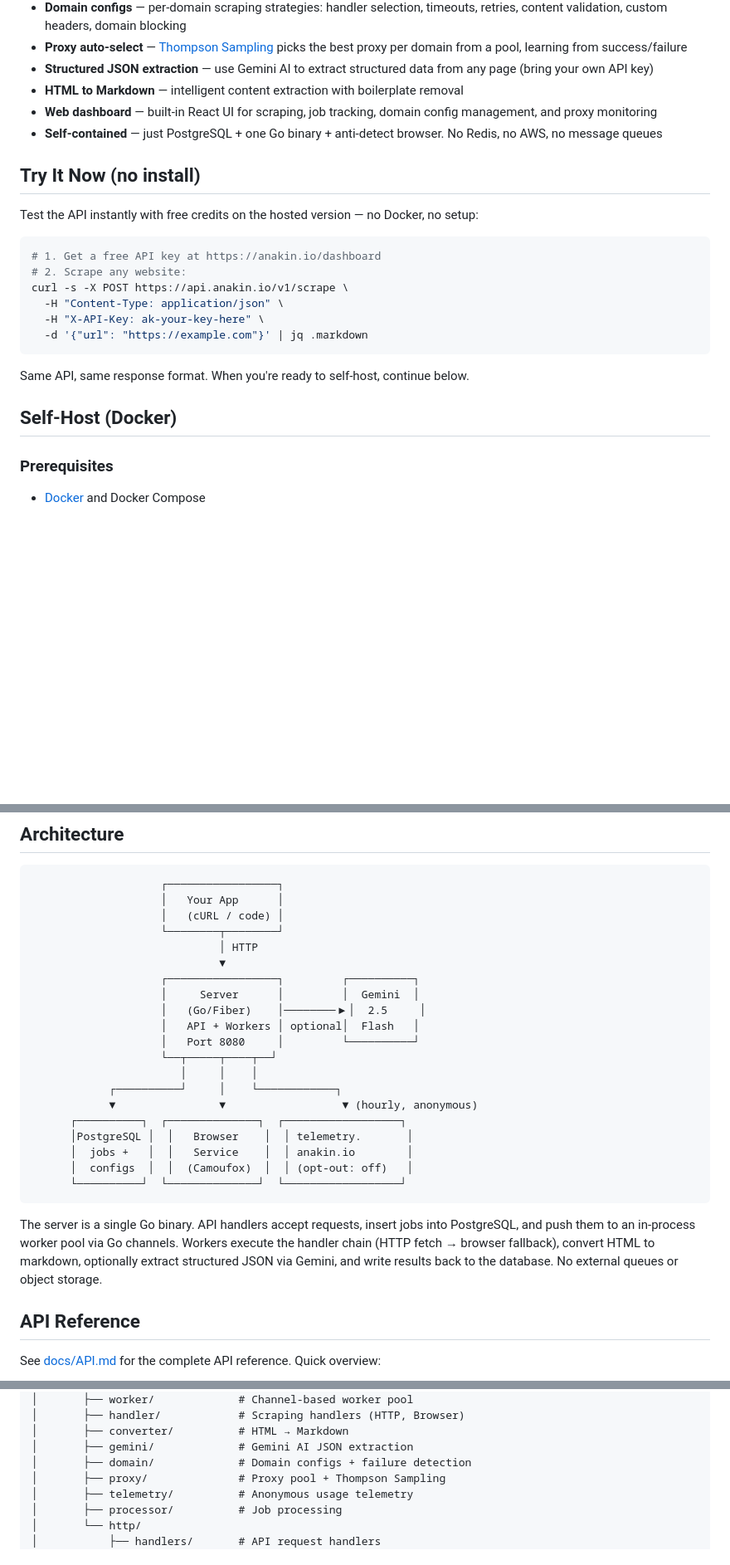
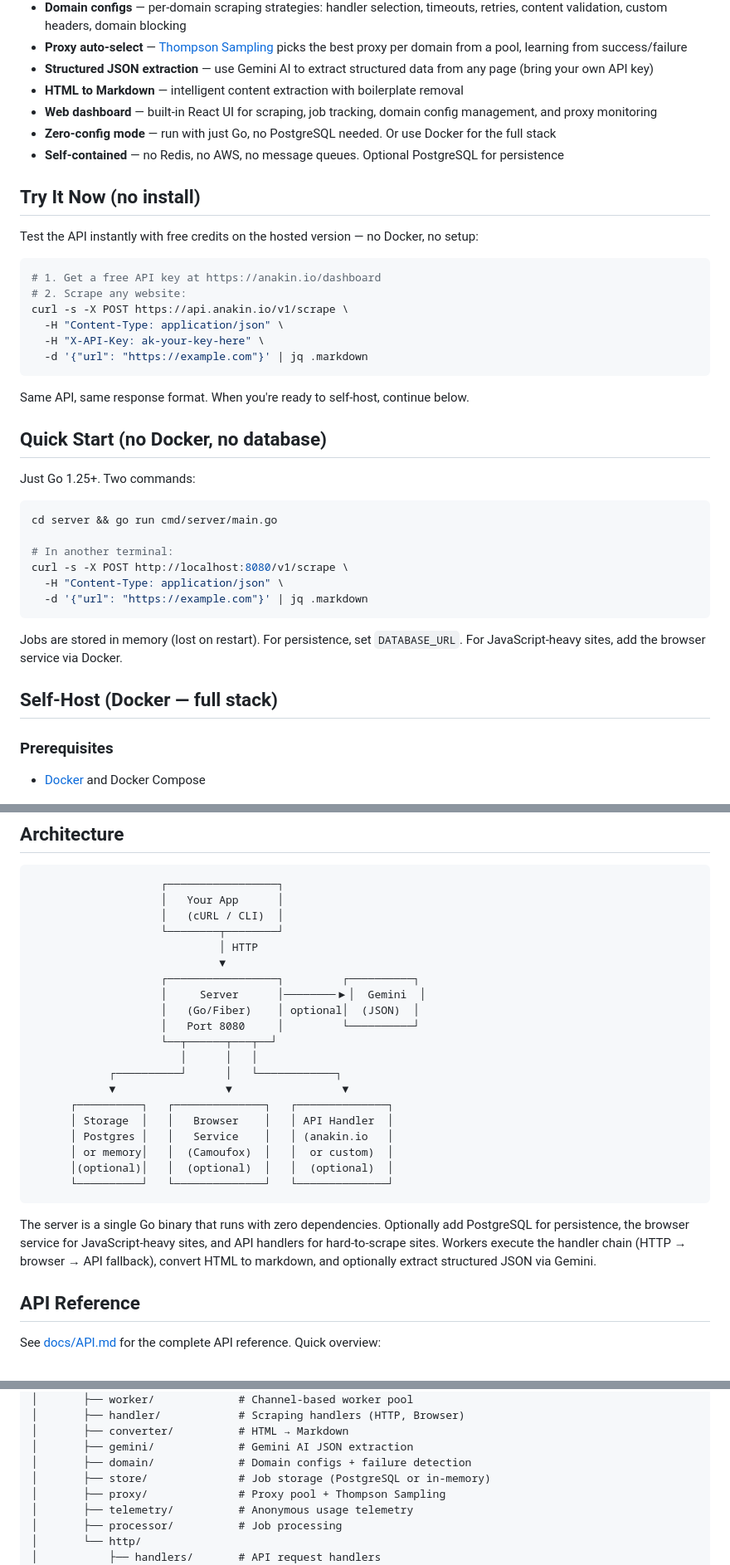
Before and after one commit to Anakin-Inc/anakin, a Markdown page: README.md, 3 parts joined by grey strips. Shown at 83% size. Rendered like a GitHub page; blank space fills up the shorter version.

Commit message:
docs: rewrite README for zero-config usability
- Add "Quick Start (no Docker, no database)" section — two commands
- Fix DATABASE_URL marked as "required" (now optional since in-memory store)
- Update "Running Locally" with minimal Go-only path
- Update architecture diagram showing all components as optional
- Add store/ to project structure
- Fix "self-contained" claim to reflect optional PostgreSQL

Co-Authored-By: Claude Opus 4.6 <noreply@anthropic.com>

````diff
--- a/README.md
+++ b/README.md
@@ -30,7 +30,8 @@ curl -s -X POST http://localhost:8080/v1/scrape \
 - **Structured JSON extraction** — use Gemini AI to extract structured data from any page (bring your own API key)
 - **HTML to Markdown** — intelligent content extraction with boilerplate removal
 - **Web dashboard** — built-in React UI for scraping, job tracking, domain config management, and proxy monitoring
-- **Self-contained** — just PostgreSQL + one Go binary + anti-detect browser. No Redis, no AWS, no message queues
+- **Zero-config mode** — run with just Go, no PostgreSQL needed. Or use Docker for the full stack
+- **Self-contained** — no Redis, no AWS, no message queues. Optional PostgreSQL for persistence
 
 ## Try It Now (no install)
 
@@ -47,7 +48,22 @@ curl -s -X POST https://api.anakin.io/v1/scrape \
 
 Same API, same response format. When you're ready to self-host, continue below.
 
-## Self-Host (Docker)
+## Quick Start (no Docker, no database)
+
+Just Go 1.25+. Two commands:
+
+```bash
+cd server && go run cmd/server/main.go
+
+# In another terminal:
+curl -s -X POST http://localhost:8080/v1/scrape \
+  -H "Content-Type: application/json" \
+  -d '{"url": "https://example.com"}' | jq .markdown
+```
+
+Jobs are stored in memory (lost on restart). For persistence, set `DATABASE_URL`. For JavaScript-heavy sites, add the browser service via Docker.
+
+## Self-Host (Docker — full stack)
 
 ### Prerequisites
 
@@ -120,27 +136,27 @@ No API keys required for the scraper itself. Just JSON in, results out.
 ```
                     ┌─────────────────┐
                     │   Your App      │
-                    │   (cURL / code) │
+                    │   (cURL / CLI)  │
                     └────────┬────────┘
                              │ HTTP
                              ▼
                     ┌─────────────────┐         ┌──────────┐
-                    │     Server      │         │  Gemini  │
-                    │   (Go/Fiber)    │────────▶│  2.5     │
-                    │   API + Workers │ optional│  Flash   │
+                    │     Server      │────────▶│  Gemini  │
+                    │   (Go/Fiber)    │ optional│  (JSON)  │
                     │   Port 8080     │         └──────────┘
-                    └──┬─────┬────┬──┘
-                       │     │    │
-            ┌──────────┘     │    └────────────┐
-            ▼                ▼                  ▼ (hourly, anonymous)
-      ┌──────────┐  ┌──────────────┐  ┌──────────────────┐
-      │PostgreSQL │  │   Browser    │  │ telemetry.       │
-      │  jobs +   │  │   Service    │  │ anakin.io        │
-      │  configs  │  │  (Camoufox)  │  │ (opt-out: off)   │
-      └──────────┘  └──────────────┘  └──────────────────┘
+                    └──┬──────┬───┬──┘
+                       │      │   │
+            ┌──────────┘      │   └────────────┐
+            ▼                 ▼                 ▼
+      ┌──────────┐   ┌──────────────┐   ┌──────────────┐
+      │ Storage  │   │   Browser    │   │ API Handler  │
+      │ Postgres │   │   Service    │   │ (anakin.io   │
+      │ or memory│   │  (Camoufox)  │   │  or custom)  │
+      │(optional)│   │  (optional)  │   │  (optional)  │
+      └──────────┘   └──────────────┘   └──────────────┘
 ```
 
-The server is a single Go binary. API handlers accept requests, insert jobs into PostgreSQL, and push them to an in-process worker pool via Go channels. Workers execute the handler chain (HTTP fetch → browser fallback), convert HTML to markdown, optionally extract structured JSON via Gemini, and write results back to the database. No external queues or object storage.
+The server is a single Go binary that runs with zero dependencies. Optionally add PostgreSQL for persistence, the browser service for JavaScript-heavy sites, and API handlers for hard-to-scrape sites. Workers execute the handler chain (HTTP → browser → API fallback), convert HTML to markdown, and optionally extract structured JSON via Gemini.
 
 ## API Reference
 
@@ -274,6 +290,7 @@ anakinscraper-oss/
 │       ├── converter/          # HTML → Markdown
 │       ├── gemini/             # Gemini AI JSON extraction
 │       ├── domain/             # Domain configs + failure detection
+│       ├── store/              # Job storage (PostgreSQL or in-memory)
 │       ├── proxy/              # Proxy pool + Thompson Sampling
 │       ├── telemetry/          # Anonymous usage telemetry
 │       ├── processor/          # Job processing
````
Also changed, not shown: other parts of README.md (+13 -5 lines).
